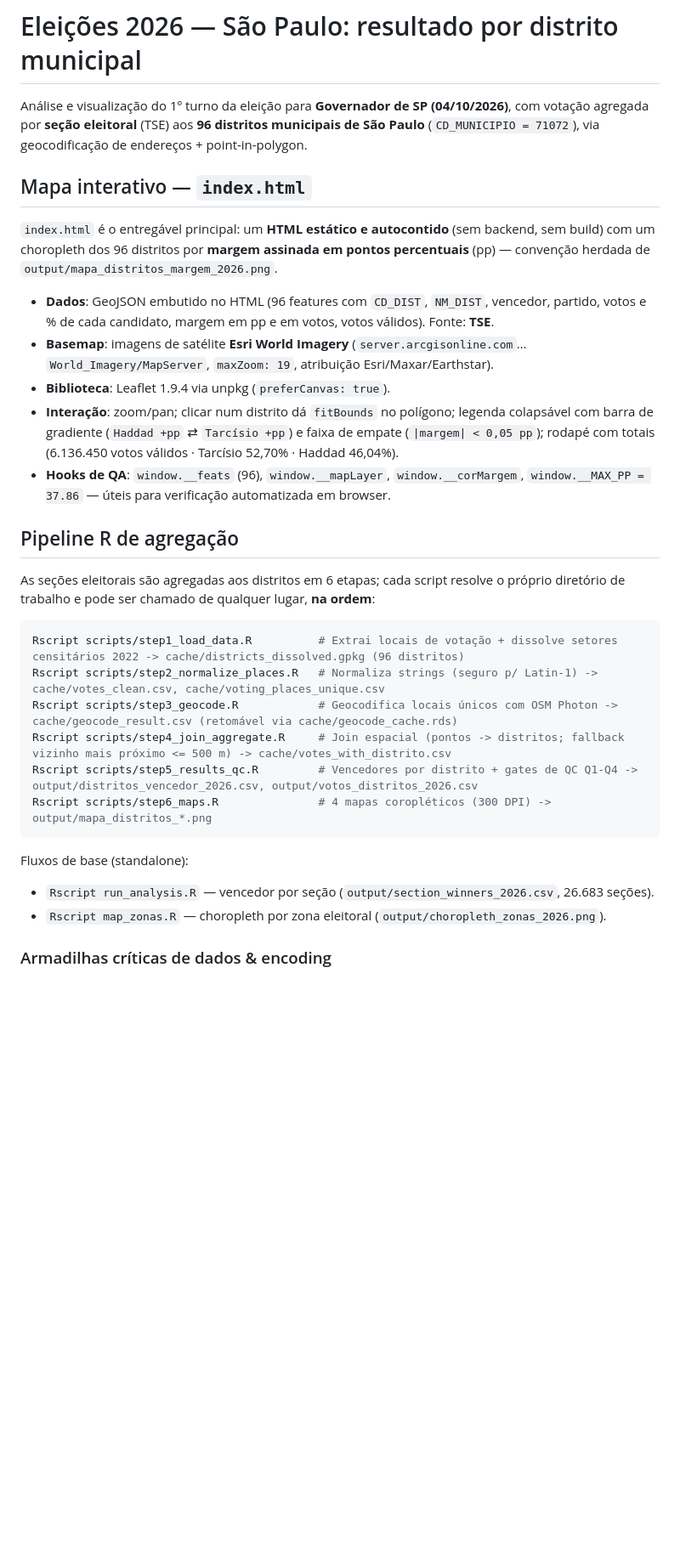
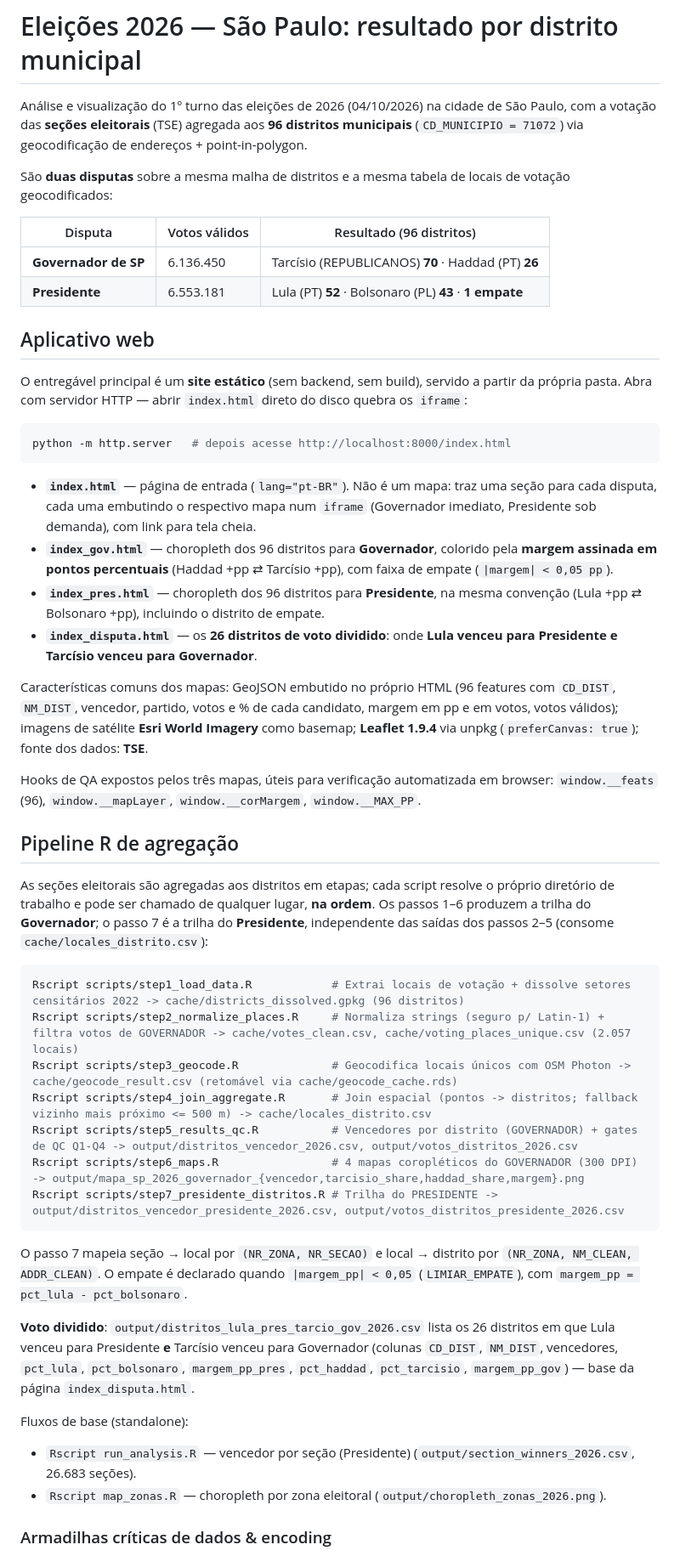
Before and after one commit to ratitu/analise_eleicoes_2026_sao_paulo, a Markdown page: README.md, the part around one of its changes. Shown at 85% size. GitHub-like rendering; blank space fills up the shorter version.

Commit message:
Document the two-race pipeline (Governor track in steps 1-6, President track in step 7) and the four published map pages
Ultraworked with [Sisyphus](https://github.com/code-yeongyu/oh-my-openagent)

````diff
--- a/README.md
+++ b/README.md
@@ -1,32 +1,51 @@
 # Eleições 2026 — São Paulo: resultado por distrito municipal
 
-Análise e visualização do 1º turno da eleição para **Governador de SP (04/10/2026)**, com votação agregada por **seção eleitoral** (TSE) aos **96 distritos municipais de São Paulo** (`CD_MUNICIPIO = 71072`), via geocodificação de endereços + point-in-polygon.
+Análise e visualização do 1º turno das eleições de 2026 (04/10/2026) na cidade de São Paulo, com a votação das **seções eleitorais** (TSE) agregada aos **96 distritos municipais** (`CD_MUNICIPIO = 71072`) via geocodificação de endereços + point-in-polygon.
 
-## Mapa interativo — `index.html`
+São **duas disputas** sobre a mesma malha de distritos e a mesma tabela de locais de votação geocodificados:
 
-`index.html` é o entregável principal: um **HTML estático e autocontido** (sem backend, sem build) com um choropleth dos 96 distritos por **margem assinada em pontos percentuais** (pp) — convenção herdada de `output/mapa_distritos_margem_2026.png`.
+| Disputa | Votos válidos | Resultado (96 distritos) |
+|---|---|---|
+| **Governador de SP** | 6.136.450 | Tarcísio (REPUBLICANOS) **70** · Haddad (PT) **26** |
+| **Presidente** | 6.553.181 | Lula (PT) **52** · Bolsonaro (PL) **43** · **1 empate** |
 
-- **Dados**: GeoJSON embutido no HTML (96 features com `CD_DIST`, `NM_DIST`, vencedor, partido, votos e % de cada candidato, margem em pp e em votos, votos válidos). Fonte: **TSE**.
-- **Basemap**: imagens de satélite **Esri World Imagery** (`server.arcgisonline.com`…`World_Imagery/MapServer`, `maxZoom: 19`, atribuição Esri/Maxar/Earthstar).
-- **Biblioteca**: Leaflet 1.9.4 via unpkg (`preferCanvas: true`).
-- **Interação**: zoom/pan; clicar num distrito dá `fitBounds` no polígono; legenda colapsável com barra de gradiente (`Haddad +pp` ⇄ `Tarcísio +pp`) e faixa de empate (`|margem| < 0,05 pp`); rodapé com totais (6.136.450 votos válidos · Tarcísio 52,70% · Haddad 46,04%).
-- **Hooks de QA**: `window.__feats` (96), `window.__mapLayer`, `window.__corMargem`, `window.__MAX_PP = 37.86` — úteis para verificação automatizada em browser.
+## Aplicativo web
+
+O entregável principal é um **site estático** (sem backend, sem build), servido a partir da própria pasta. Abra com servidor HTTP — abrir `index.html` direto do disco quebra os `iframe`:
+
+```bash
+python -m http.server   # depois acesse http://localhost:8000/index.html
+```
+
+- **`index.html`** — página de entrada (`lang="pt-BR"`). Não é um mapa: traz uma seção para cada disputa, cada uma embutindo o respectivo mapa num `iframe` (Governador imediato, Presidente sob demanda), com link para tela cheia.
+- **`index_gov.html`** — choropleth dos 96 distritos para **Governador**, colorido pela **margem assinada em pontos percentuais** (Haddad +pp ⇄ Tarcísio +pp), com faixa de empate (`|margem| < 0,05 pp`).
+- **`index_pres.html`** — choropleth dos 96 distritos para **Presidente**, na mesma convenção (Lula +pp ⇄ Bolsonaro +pp), incluindo o distrito de empate.
+- **`index_disputa.html`** — os **26 distritos de voto dividido**: onde **Lula venceu para Presidente e Tarcísio venceu para Governador**.
+
+Características comuns dos mapas: GeoJSON embutido no próprio HTML (96 features com `CD_DIST`, `NM_DIST`, vencedor, partido, votos e % de cada candidato, margem em pp e em votos, votos válidos); imagens de satélite **Esri World Imagery** como basemap; **Leaflet 1.9.4** via unpkg (`preferCanvas: true`); fonte dos dados: **TSE**.
+
+Hooks de QA expostos pelos três mapas, úteis para verificação automatizada em browser: `window.__feats` (96), `window.__mapLayer`, `window.__corMargem`, `window.__MAX_PP`.
 
 ## Pipeline R de agregação
 
-As seções eleitorais são agregadas aos distritos em 6 etapas; cada script resolve o próprio diretório de trabalho e pode ser chamado de qualquer lugar, **na ordem**:
+As seções eleitorais são agregadas aos distritos em etapas; cada script resolve o próprio diretório de trabalho e pode ser chamado de qualquer lugar, **na ordem**. Os passos 1–6 produzem a trilha do **Governador**; o passo 7 é a trilha do **Presidente**, independente das saídas dos passos 2–5 (consome `cache/locales_distrito.csv`):
 
 ```bash
-Rscript scripts/step1_load_data.R          # Extrai locais de votação + dissolve setores censitários 2022 -> cache/districts_dissolved.gpkg (96 distritos)
-Rscript scripts/step2_normalize_places.R   # Normaliza strings (seguro p/ Latin-1) -> cache/votes_clean.csv, cache/voting_places_unique.csv
-Rscript scripts/step3_geocode.R            # Geocodifica locais únicos com OSM Photon -> cache/geocode_result.csv (retomável via cache/geocode_cache.rds)
-Rscript scripts/step4_join_aggregate.R     # Join espacial (pontos -> distritos; fallback vizinho mais próximo <= 500 m) -> cache/votes_with_distrito.csv
-Rscript scripts/step5_results_qc.R         # Vencedores por distrito + gates de QC Q1-Q4 -> output/distritos_vencedor_2026.csv, output/votos_distritos_2026.csv
-Rscript scripts/step6_maps.R               # 4 mapas coropléticos (300 DPI) -> output/mapa_distritos_*.png
+Rscript scripts/step1_load_data.R            # Extrai locais de votação + dissolve setores censitários 2022 -> cache/districts_dissolved.gpkg (96 distritos)
+Rscript scripts/step2_normalize_places.R     # Normaliza strings (seguro p/ Latin-1) + filtra votos de GOVERNADOR -> cache/votes_clean.csv, cache/voting_places_unique.csv (2.057 locais)
+Rscript scripts/step3_geocode.R              # Geocodifica locais únicos com OSM Photon -> cache/geocode_result.csv (retomável via cache/geocode_cache.rds)
+Rscript scripts/step4_join_aggregate.R       # Join espacial (pontos -> distritos; fallback vizinho mais próximo <= 500 m) -> cache/locales_distrito.csv
+Rscript scripts/step5_results_qc.R           # Vencedores por distrito (GOVERNADOR) + gates de QC Q1-Q4 -> output/distritos_vencedor_2026.csv, output/votos_distritos_2026.csv
+Rscript scripts/step6_maps.R                 # 4 mapas coropléticos do GOVERNADOR (300 DPI) -> output/mapa_sp_2026_governador_{vencedor,tarcisio_share,haddad_share,margem}.png
+Rscript scripts/step7_presidente_distritos.R # Trilha do PRESIDENTE -> output/distritos_vencedor_presidente_2026.csv, output/votos_distritos_presidente_2026.csv
 ```
 
+O passo 7 mapeia seção → local por `(NR_ZONA, NR_SECAO)` e local → distrito por `(NR_ZONA, NM_CLEAN, ADDR_CLEAN)`. O empate é declarado quando `|margem_pp| < 0,05` (`LIMIAR_EMPATE`), com `margem_pp = pct_lula - pct_bolsonaro`.
+
+**Voto dividido**: `output/distritos_lula_pres_tarcio_gov_2026.csv` lista os 26 distritos em que Lula venceu para Presidente **e** Tarcísio venceu para Governador (colunas `CD_DIST`, `NM_DIST`, vencedores, `pct_lula`, `pct_bolsonaro`, `margem_pp_pres`, `pct_haddad`, `pct_tarcisio`, `margem_pp_gov`) — base da página `index_disputa.html`.
+
 Fluxos de base (standalone):
-- `Rscript run_analysis.R` — vencedor por seção (`output/section_winners_2026.csv`, 26.683 seções).
+- `Rscript run_analysis.R` — vencedor por seção (Presidente) (`output/section_winners_2026.csv`, 26.683 seções).
 - `Rscript map_zonas.R` — choropleth por zona eleitoral (`output/choropleth_zonas_2026.png`).
 
 ### Armadilhas críticas de dados & encoding
````
Also changed, not shown: other parts of README.md (+10 -7 lines).
